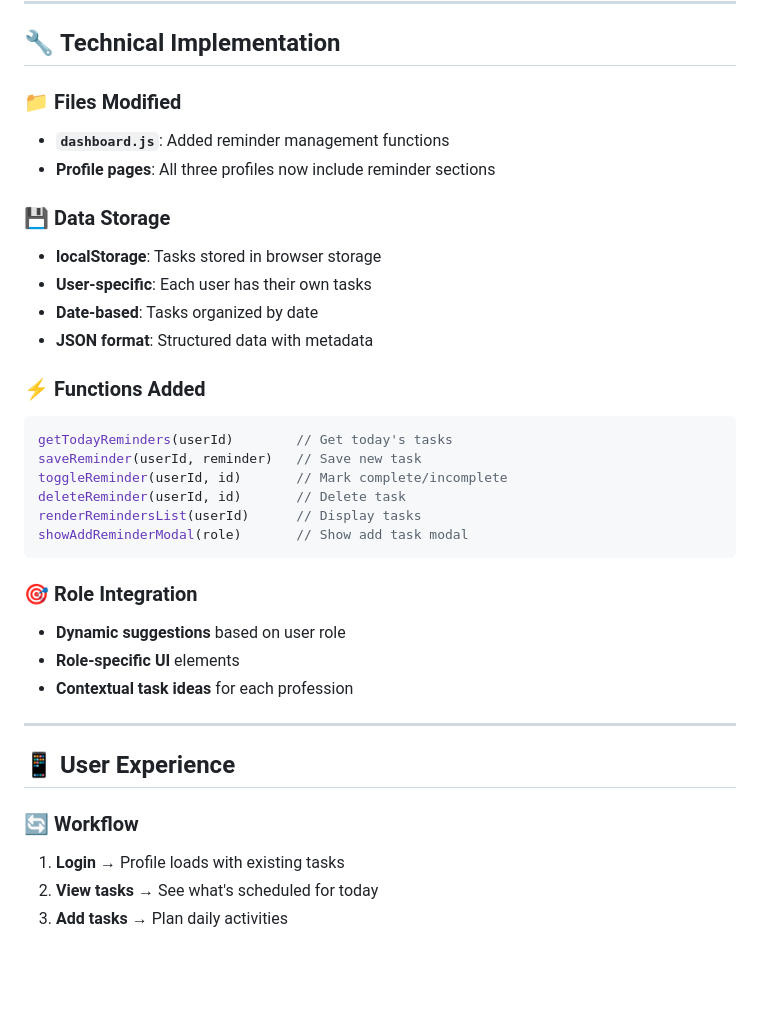
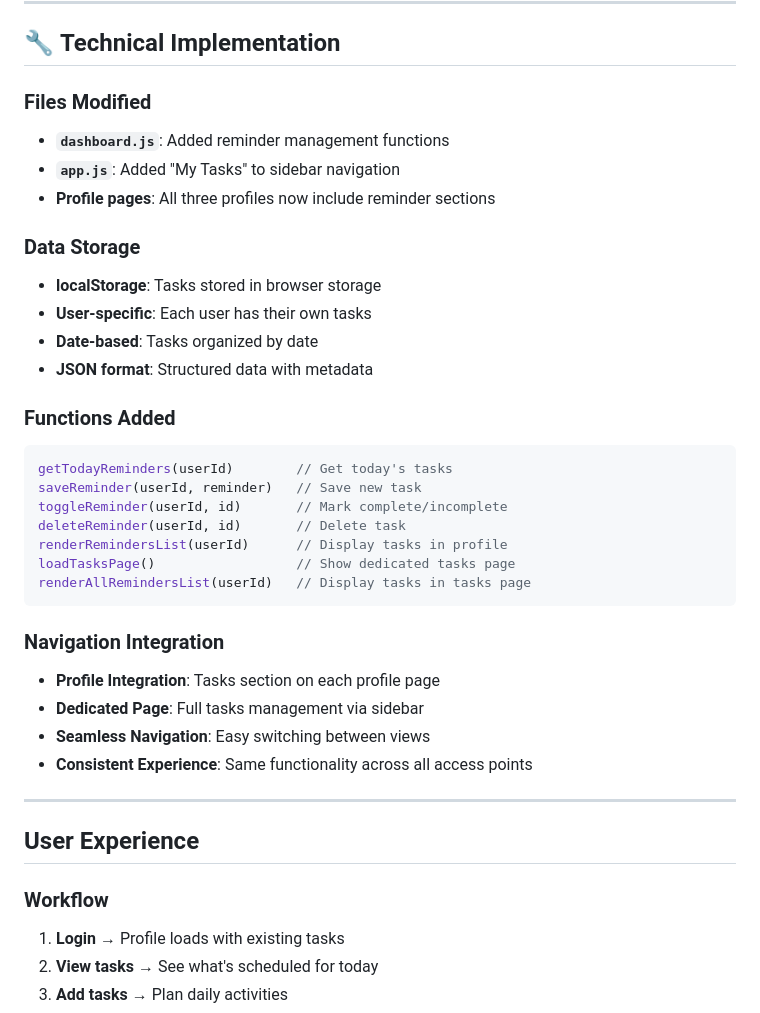
Before and after one commit to sydney-debug/AgriTrack, a Markdown page: DAILY_TASKS_SYSTEM.md, the part around one of its changes. Rendered like a GitHub page; blank space fills up the shorter version.

````diff
--- a/DAILY_TASKS_SYSTEM.md
+++ b/DAILY_TASKS_SYSTEM.md
@@ -78,36 +106,39 @@ Your AgriTrack profiles now include a comprehensive **Daily Tasks & Reminders**
 
 ## 🔧 **Technical Implementation**
 
-### **📁 Files Modified**
+### **Files Modified**
 - **`dashboard.js`**: Added reminder management functions
+- **`app.js`**: Added "My Tasks" to sidebar navigation
 - **Profile pages**: All three profiles now include reminder sections
 
-### **💾 Data Storage**
+### **Data Storage**
 - **localStorage**: Tasks stored in browser storage
 - **User-specific**: Each user has their own tasks
 - **Date-based**: Tasks organized by date
 - **JSON format**: Structured data with metadata
 
-### **⚡ Functions Added**
+### **Functions Added**
 ```javascript
 getTodayReminders(userId)        // Get today's tasks
 saveReminder(userId, reminder)   // Save new task
 toggleReminder(userId, id)       // Mark complete/incomplete
 deleteReminder(userId, id)       // Delete task
-renderRemindersList(userId)      // Display tasks
-showAddReminderModal(role)       // Show add task modal
+renderRemindersList(userId)      // Display tasks in profile
+loadTasksPage()                  // Show dedicated tasks page
+renderAllRemindersList(userId)   // Display tasks in tasks page
 ```
 
-### **🎯 Role Integration**
-- **Dynamic suggestions** based on user role
-- **Role-specific UI** elements
-- **Contextual task ideas** for each profession
+### **Navigation Integration**
+- **Profile Integration**: Tasks section on each profile page
+- **Dedicated Page**: Full tasks management via sidebar
+- **Seamless Navigation**: Easy switching between views
+- **Consistent Experience**: Same functionality across all access points
 
 ---
 
-## 📱 **User Experience**
+## **User Experience**
 
-### **🔄 Workflow**
+### **Workflow**
 1. **Login** → Profile loads with existing tasks
 2. **View tasks** → See what's scheduled for today
 3. **Add tasks** → Plan daily activities
````
Also changed, not shown: other parts of DAILY_TASKS_SYSTEM.md (+34 -6 lines).
